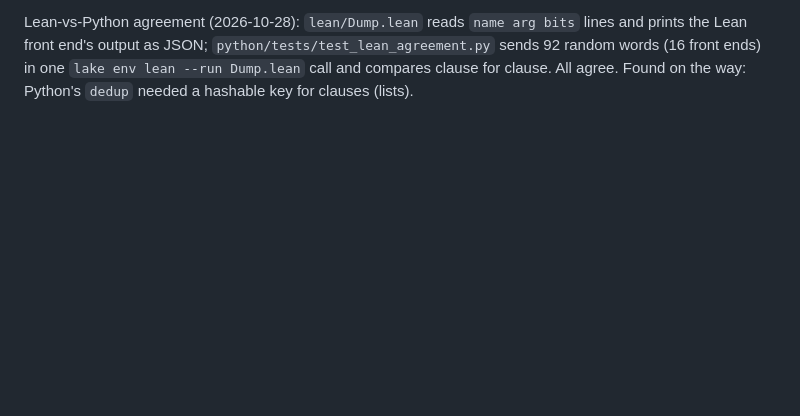
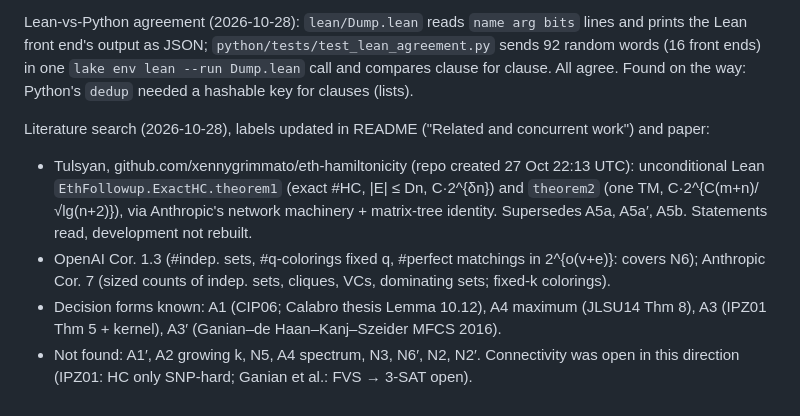
Before and after one commit to ssenge/eth-corollaries, a Markdown page: NOTES.md, the part around the change. Drawn GitHub-style; blank space fills up the shorter version.

Commit message:
NOTES: literature search of 28 October and its consequences for the labels

```diff
--- a/NOTES.md
+++ b/NOTES.md
@@ -338,3 +338,15 @@ Lean-vs-Python agreement (2026-10-28): `lean/Dump.lean` reads `name arg bits` li
 front end's output as JSON; `python/tests/test_lean_agreement.py` sends 92 random words (16 front ends)
 in one `lake env lean --run Dump.lean` call and compares clause for clause. All agree. Found on the
 way: Python's `dedup` needed a hashable key for clauses (lists).
+
+Literature search (2026-10-28), labels updated in README ("Related and concurrent work") and paper:
+- Tulsyan, github.com/xennygrimmato/eth-hamiltonicity (repo created 27 Oct 22:13 UTC): unconditional
+  Lean `EthFollowup.ExactHC.theorem1` (exact #HC, |E| ≤ Dn, C·2^{δn}) and `theorem2` (one TM,
+  C·2^{C(m+n)/√lg(n+2)}), via Anthropic's network machinery + matrix-tree identity. Supersedes A5a,
+  A5a′, A5b. Statements read, development not rebuilt.
+- OpenAI Cor. 1.3 (#indep. sets, #q-colorings fixed q, #perfect matchings in 2^{o(v+e)}: covers N6);
+  Anthropic Cor. 7 (sized counts of indep. sets, cliques, VCs, dominating sets; fixed-k colorings).
+- Decision forms known: A1 (CIP06; Calabro thesis Lemma 10.12), A4 maximum (JLSU14 Thm 8),
+  A3 (IPZ01 Thm 5 + kernel), A3′ (Ganian–de Haan–Kanj–Szeider MFCS 2016).
+- Not found: A1′, A2 growing k, N5, A4 spectrum, N3, N6′, N2, N2′. Connectivity was open in this
+  direction (IPZ01: HC only SNP-hard; Ganian et al.: FVS → 3-SAT open).
```
